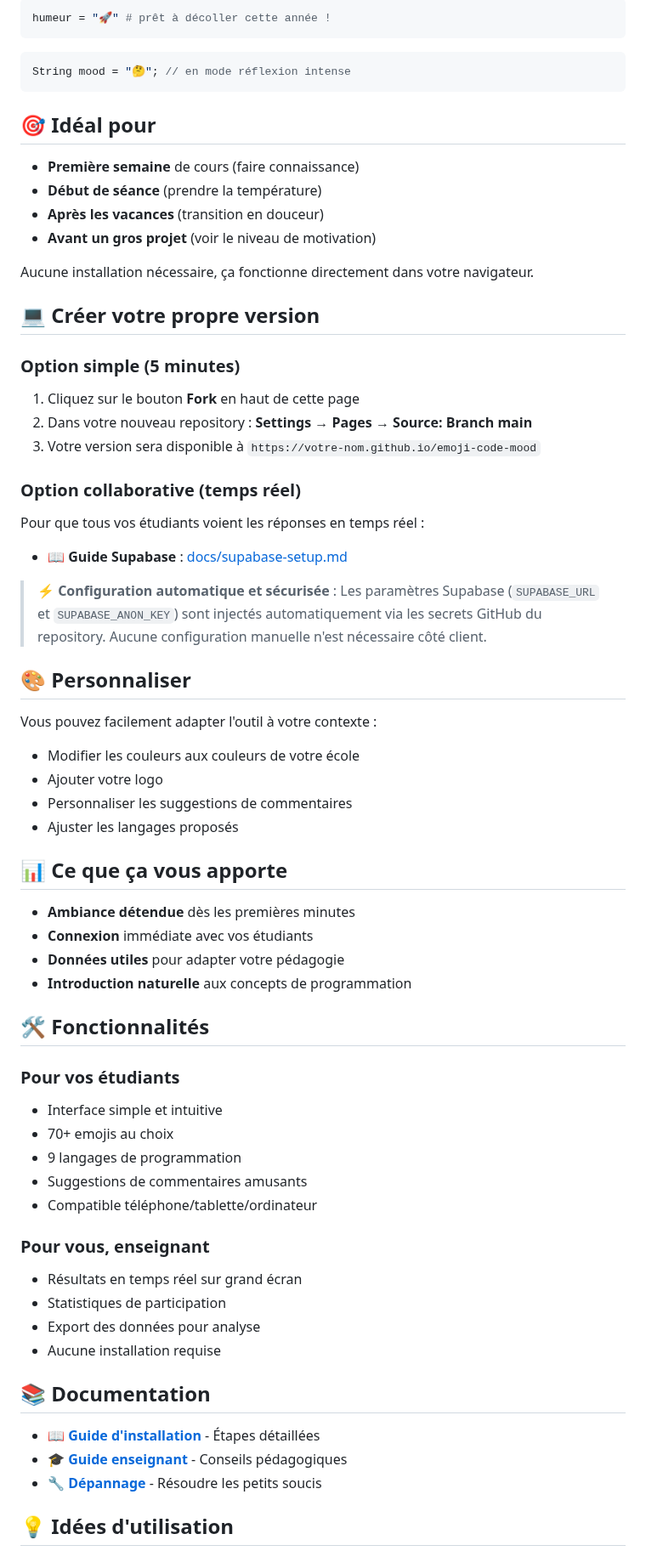
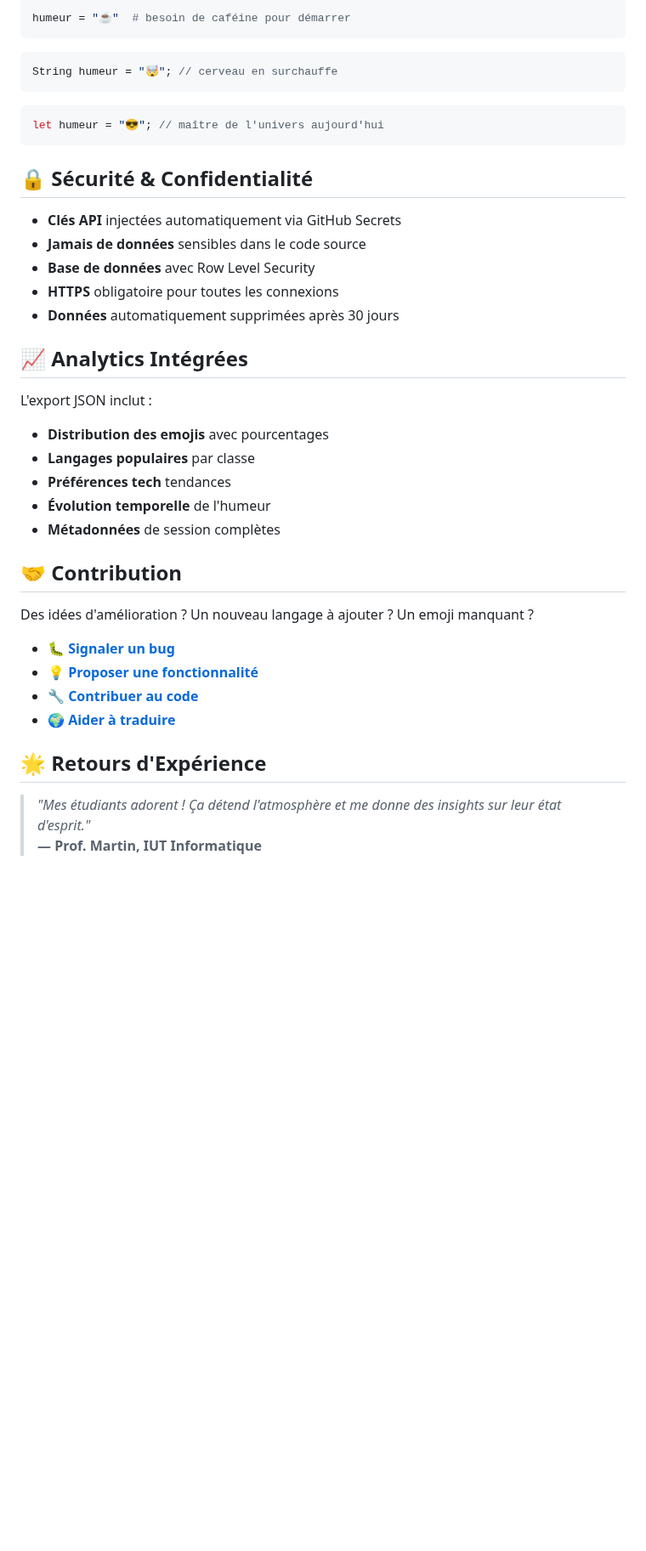
Before and after one commit to nayl11/emoji-code-mood, a Markdown page: README.md, the part around one of its changes. Shown at 85% size. GitHub-like rendering; blank space fills up the shorter version.

Commit message:
Revise README for clarity and modern language
Updated the README to enhance clarity and modernize the language. Improved sections on usage, features, and installation instructions.

````diff
--- a/README.md
+++ b/README.md
@@ -29,72 +130,45 @@ let mood = "☕"; // besoin d'un café pour démarrer
 ```
 
 ```python
-humeur = "🚀" # prêt à décoller cette année !
+humeur = "☕"  # besoin de caféine pour démarrer
 ```
 
 ```java
-String mood = "🤔"; // en mode réflexion intense
+String humeur = "🤯"; // cerveau en surchauffe
 ```
 
-## 🎯 Idéal pour
+```rust
+let humeur = "😎"; // maître de l'univers aujourd'hui
+```
 
-- **Première semaine** de cours (faire connaissance)
-- **Début de séance** (prendre la température)
-- **Après les vacances** (transition en douceur)
-- **Avant un gros projet** (voir le niveau de motivation)
+## 🔒 Sécurité & Confidentialité
 
-Aucune installation nécessaire, ça fonctionne directement dans votre navigateur.
+- **Clés API** injectées automatiquement via GitHub Secrets
+- **Jamais de données** sensibles dans le code source
+- **Base de données** avec Row Level Security
+- **HTTPS** obligatoire pour toutes les connexions
+- **Données** automatiquement supprimées après 30 jours
 
-## 💻 Créer votre propre version
+## 📈 Analytics Intégrées
 
-### Option simple (5 minutes)
-1. Cliquez sur le bouton **Fork** en haut de cette page
-2. Dans votre nouveau repository : **Settings** → **Pages** → **Source: Branch main**
-3. Votre version sera disponible à `https://votre-nom.github.io/emoji-code-mood`
+L'export JSON inclut :
+- **Distribution des emojis** avec pourcentages
+- **Langages populaires** par classe
+- **Préférences tech** tendances
+- **Évolution temporelle** de l'humeur
+- **Métadonnées** de session complètes
 
-### Option collaborative (temps réel)
-Pour que tous vos étudiants voient les réponses en temps réel :
-- 📖 **Guide Supabase** : [docs/supabase-setup.md](docs/supabase-setup.md)
+## 🤝 Contribution
 
-> ⚡ **Configuration automatique et sécurisée** :
-> Les paramètres Supabase (`SUPABASE_URL` et `SUPABASE_ANON_KEY`) sont injectés automatiquement via les secrets GitHub du repository. Aucune configuration manuelle n'est nécessaire côté client.
+Des idées d'amélioration ? Un nouveau langage à ajouter ? Un emoji manquant ?
 
-## 🎨 Personnaliser
+- 🐛 **[Signaler un bug](../../issues)**
+- 💡 **[Proposer une fonctionnalité](../../issues)**
+- 🔧 **[Contribuer au code](CONTRIBUTING.md)**
+- 🌍 **[Aider à traduire](docs/translation.md)**
 
-Vous pouvez facilement adapter l'outil à votre contexte :
-- Modifier les couleurs aux couleurs de votre école
-- Ajouter votre logo
-- Personnaliser les suggestions de commentaires
-- Ajuster les langages proposés
+## 🌟 Retours d'Expérience
 
-## 📊 Ce que ça vous apporte
+> *"Mes étudiants adorent ! Ça détend l'atmosphère et me donne des insights sur leur état d'esprit."*
+> **— Prof. Martin, IUT Informatique**
 
-- **Ambiance détendue** dès les premières minutes
-- **Connexion** immédiate avec vos étudiants
-- **Données utiles** pour adapter votre pédagogie
-- **Introduction naturelle** aux concepts de programmation
-
-## 🛠️ Fonctionnalités
-
-### Pour vos étudiants
-- Interface simple et intuitive
-- 70+ emojis au choix
-- 9 langages de programmation
-- Suggestions de commentaires amusants
-- Compatible téléphone/tablette/ordinateur
-
-### Pour vous, enseignant
-- Résultats en temps réel sur grand écran
-- Statistiques de participation
-- Export des données pour analyse
-- Aucune installation requise
-
-## 📚 Documentation
-
-- 📖 **[Guide d'installation](docs/setup.md)** - Étapes détaillées
-- 🎓 **[Guide enseignant](docs/teacher-guide.md)** - Conseils pédagogiques
-- 🔧 **[Dépannage](docs/troubleshooting.md)** - Résoudre les petits soucis
-
-
-## 💡 Idées d'utilisation
-
````
Also changed, not shown: other parts of README.md (+113 -41 lines).
